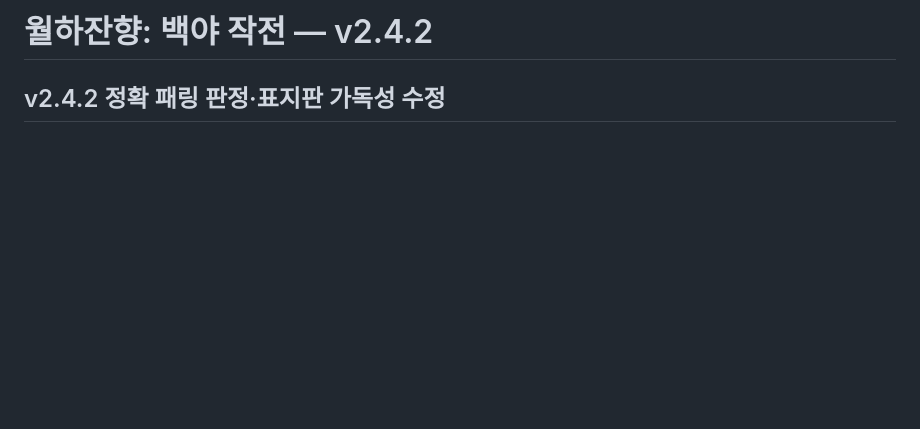
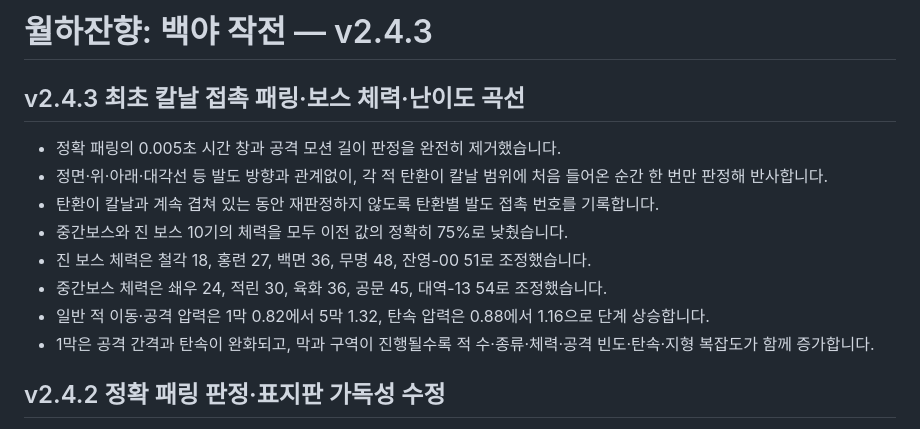
Before and after one commit to leejuhan-1214/Wolhajinhyang, a Markdown page: README.md, the part around the change. Drawn GitHub-style; blank space fills up the shorter version.

Commit message:
Document v2.4.3 parry and boss balance

```diff
--- a/README.md
+++ b/README.md
@@ -1,4 +1,15 @@
-# 월하잔향: 백야 작전 — v2.4.2
+# 월하잔향: 백야 작전 — v2.4.3
+
+## v2.4.3 최초 칼날 접촉 패링·보스 체력·난이도 곡선
+
+- 정확 패링의 0.005초 시간 창과 공격 모션 길이 판정을 완전히 제거했습니다.
+- 정면·위·아래·대각선 등 발도 방향과 관계없이, 각 적 탄환이 칼날 범위에 처음 들어온 순간 한 번만 판정해 반사합니다.
+- 탄환이 칼날과 계속 겹쳐 있는 동안 재판정하지 않도록 탄환별 발도 접촉 번호를 기록합니다.
+- 중간보스와 진 보스 10기의 체력을 모두 이전 값의 정확히 75%로 낮췄습니다.
+- 진 보스 체력은 철각 18, 홍련 27, 백면 36, 무명 48, 잔영-00 51로 조정했습니다.
+- 중간보스 체력은 쇄우 24, 적린 30, 육화 36, 공문 45, 대역-13 54로 조정했습니다.
+- 일반 적 이동·공격 압력은 1막 0.82에서 5막 1.32, 탄속 압력은 0.88에서 1.16으로 단계 상승합니다.
+- 1막은 공격 간격과 탄속이 완화되고, 막과 구역이 진행될수록 적 수·종류·체력·공격 빈도·탄속·지형 복잡도가 함께 증가합니다.
 
 ## v2.4.2 정확 패링 판정·표지판 가독성 수정
 
```
